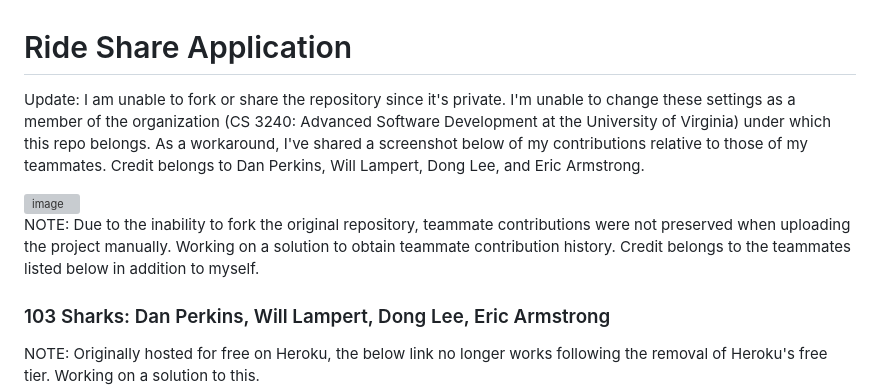
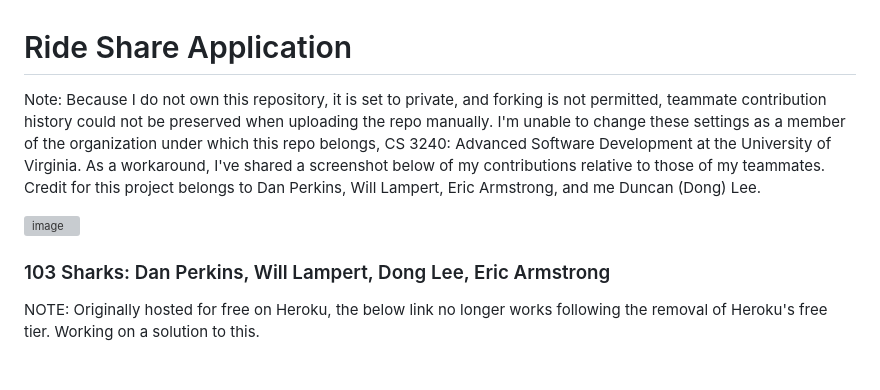
Before and after one commit to Dong-L/rideshare-web-app, a Markdown page: README.md, the part around the change. Drawn GitHub-style; blank space fills up the shorter version; grey boxes are pictures that could not be loaded.

Commit message:
Update README.md
Edited note about contribution history for clarity and conciseness

```diff
--- a/README.md
+++ b/README.md
@@ -1,9 +1,7 @@
 # Ride Share Application
-Update: I am unable to fork or share the repository since it's private. I'm unable to change these settings as a member of the organization (CS 3240: Advanced Software Development at the University of Virginia) under which this repo belongs. As a workaround, I've shared a screenshot below of my contributions relative to those of my teammates. Credit belongs to Dan Perkins, Will Lampert, Dong Lee, and Eric Armstrong.
+Note: Because I do not own this repository, it is set to private, and forking is not permitted, teammate contribution history could not be preserved when uploading the repo manually. I'm unable to change these settings as a member of the organization under which this repo belongs, CS 3240: Advanced Software Development at the University of Virginia. As a workaround, I've shared a screenshot below of my contributions relative to those of my teammates. Credit for this project belongs to Dan Perkins, Will Lampert, Eric Armstrong, and me Duncan (Dong) Lee.
 
 <img width="1130" height="573" alt="image" src="https://github.com/user-attachments/assets/dee50464-0c5b-4b29-b74b-9cc84cf49963" />
-
-NOTE: Due to the inability to fork the original repository, teammate contributions were not preserved when uploading the project manually. Working on a solution to obtain teammate contribution history. Credit belongs to the teammates listed below in addition to myself.
 
 ### 103 Sharks: Dan Perkins, Will Lampert, Dong Lee, Eric Armstrong
 NOTE: Originally hosted for free on Heroku, the below link no longer works following the removal of Heroku's free tier. Working on a solution to this.
```
